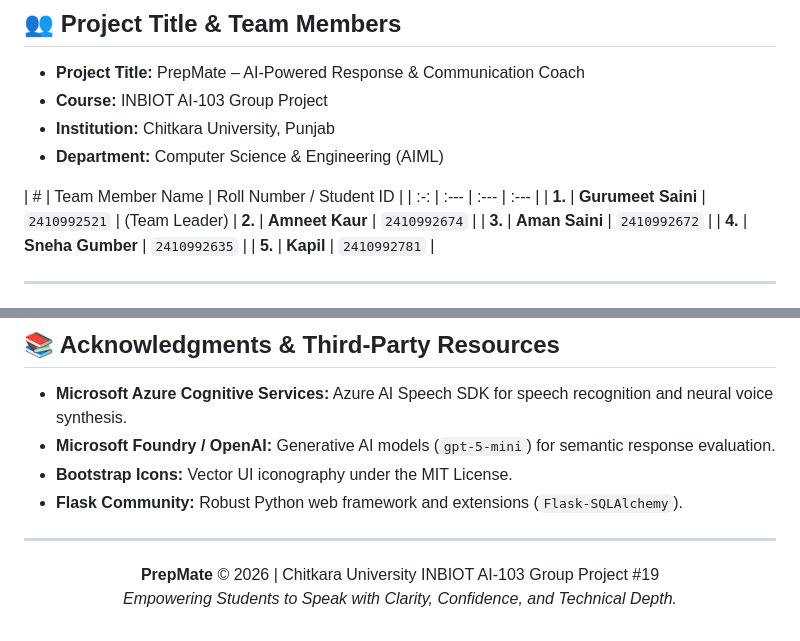
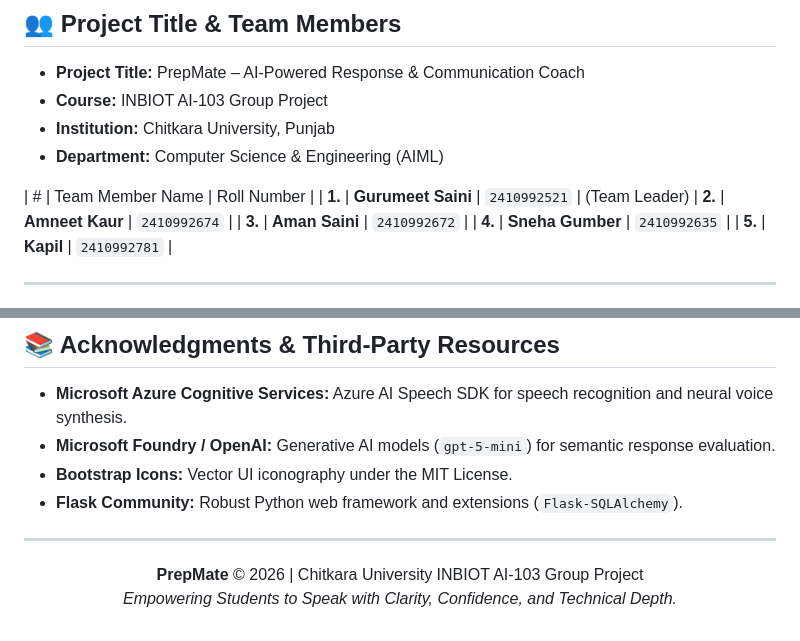
Before and after one commit to gurumeet-saini-08/PrepMate-AI-103, a Markdown page: README.md, 2 parts joined by grey strips. Drawn GitHub-style.

```diff
--- a/README.md
+++ b/README.md
@@ -19,8 +19,7 @@
 * **Institution:** Chitkara University, Punjab
 * **Department:** Computer Science & Engineering (AIML)
 
-| # | Team Member Name | Roll Number / Student ID |
-| :-: | :--- | :--- | :--- |
+| # | Team Member Name | Roll Number |
 | **1.** | **Gurumeet Saini** | `2410992521` | (Team Leader)
 | **2.** | **Amneet Kaur** | `2410992674` |
 | **3.** | **Aman Saini** | `2410992672` |
@@ -330,6 +329,6 @@ python -m pytest tests/ -v
 ---
 
 <p align="center">
-  <strong>PrepMate</strong> &copy; 2026 | Chitkara University INBIOT AI-103 Group Project #19<br>
+  <strong>PrepMate</strong> &copy; 2026 | Chitkara University INBIOT AI-103 Group Project<br>
   <em>Empowering Students to Speak with Clarity, Confidence, and Technical Depth.</em>
 </p>
```
